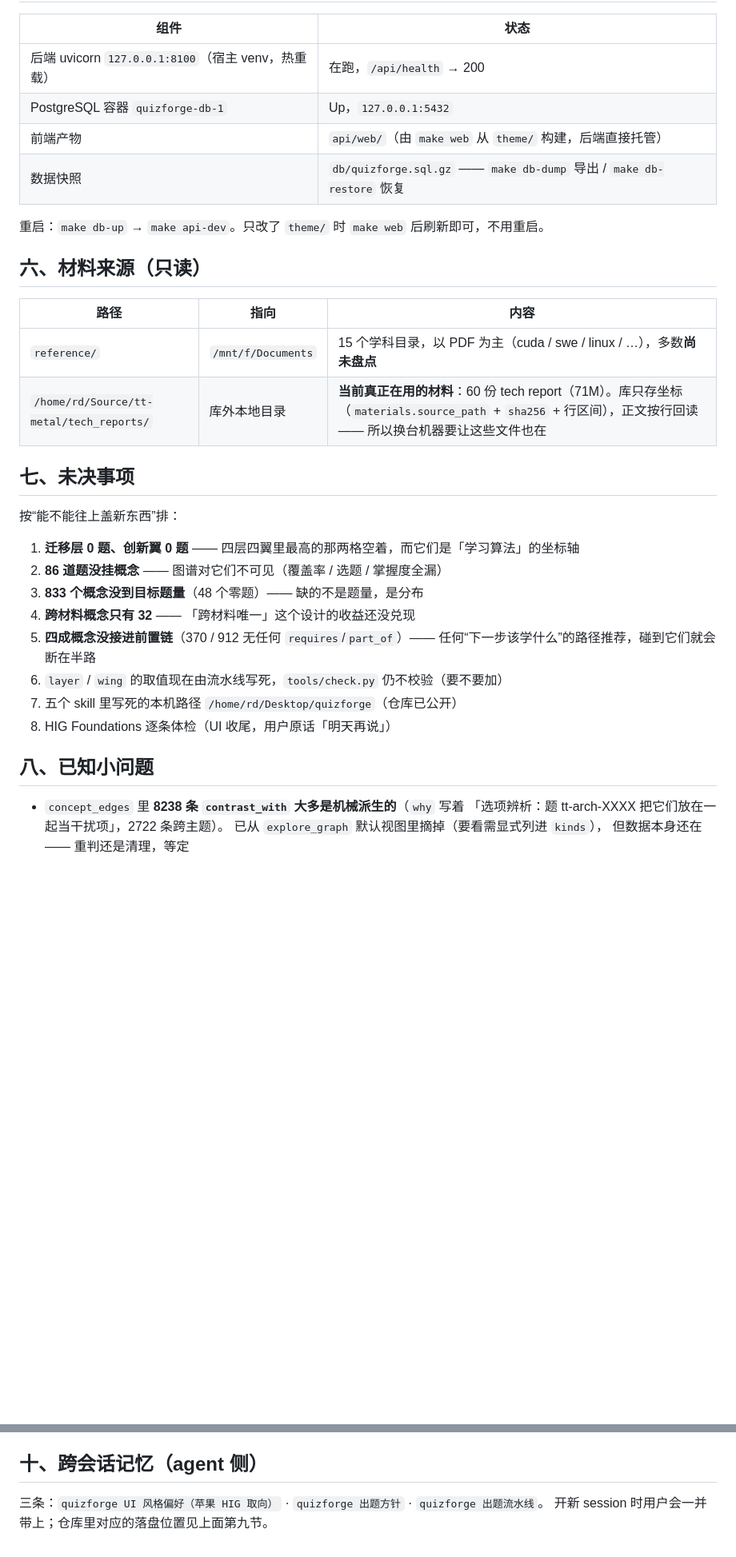
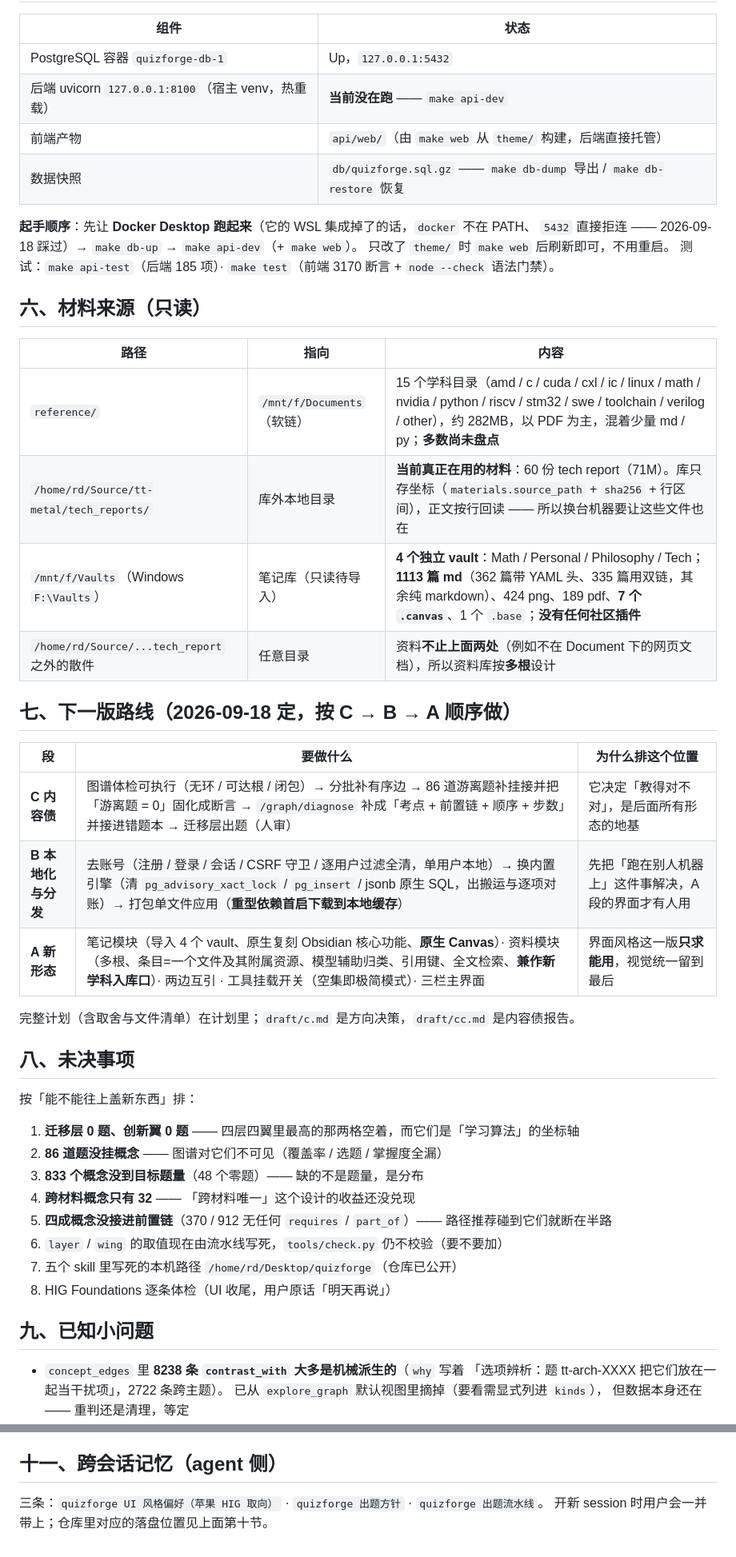
Before and after one commit to random25160765-collab/QuizForge, a Markdown page: docs/STATUS.md, 2 parts joined by grey strips. Shown at 80% size. Rendered like a GitHub page; blank space fills up the shorter version.

```diff
--- a/docs/STATUS.md
+++ b/docs/STATUS.md
@@ -49,34 +58,49 @@
 
 | 组件 | 状态 |
 |---|---|
-| 后端 uvicorn `127.0.0.1:8100`（宿主 venv，热重载） | 在跑，`/api/health` → 200 |
 | PostgreSQL 容器 `quizforge-db-1` | Up，`127.0.0.1:5432` |
+| 后端 uvicorn `127.0.0.1:8100`（宿主 venv，热重载） | **当前没在跑** —— `make api-dev` |
 | 前端产物 | `api/web/`（由 `make web` 从 `theme/` 构建，后端直接托管） |
 | 数据快照 | `db/quizforge.sql.gz` —— `make db-dump` 导出 / `make db-restore` 恢复 |
 
-重启：`make db-up` → `make api-dev`。只改了 `theme/` 时 `make web` 后刷新即可，不用重启。
+**起手顺序**：先让 **Docker Desktop 跑起来**（它的 WSL 集成掉了的话，`docker` 不在 PATH、
+`5432` 直接拒连 —— 2026-09-18 踩过）→ `make db-up` → `make api-dev`（+ `make web`）。
+只改了 `theme/` 时 `make web` 后刷新即可，不用重启。
+测试：`make api-test`（后端 185 项）· `make test`（前端 3170 断言 + `node --check` 语法门禁）。
 
 ## 六、材料来源（只读）
 
 | 路径 | 指向 | 内容 |
 |---|---|---|
-| `reference/` | `/mnt/f/Documents` | 15 个学科目录，以 PDF 为主（cuda / swe / linux / …），多数**尚未盘点** |
+| `reference/` | `/mnt/f/Documents`（软链） | 15 个学科目录（amd / c / cuda / cxl / ic / linux / math / nvidia / python / riscv / stm32 / swe / toolchain / verilog / other），约 282MB，以 PDF 为主，混着少量 md / py；**多数尚未盘点** |
 | `/home/rd/Source/tt-metal/tech_reports/` | 库外本地目录 | **当前真正在用的材料**：60 份 tech report（71M）。库只存坐标（`materials.source_path` + `sha256` + 行区间），正文按行回读 —— 所以换台机器要让这些文件也在 |
+| `/mnt/f/Vaults`（Windows `F:\Vaults`） | 笔记库（只读待导入） | **4 个独立 vault**：Math / Personal / Philosophy / Tech；**1113 篇 md**（362 篇带 YAML 头、335 篇用双链，其余纯 markdown）、424 png、189 pdf、**7 个 `.canvas`**、1 个 `.base`；**没有任何社区插件** |
+| `/home/rd/Source/...tech_report` 之外的散件 | 任意目录 | 资料**不止上面两处**（例如不在 Document 下的网页文档），所以资料库按**多根**设计 |
 
-## 七、未决事项
+## 七、下一版路线（2026-09-18 定，按 C → B → A 顺序做）
 
-按“能不能往上盖新东西”排：
+| 段 | 要做什么 | 为什么排这个位置 |
+|---|---|---|
+| **C 内容债** | 图谱体检可执行（无环 / 可达根 / 闭包）→ 分批补有序边 → 86 道游离题补挂接并把「游离题 = 0」固化成断言 → `/graph/diagnose` 补成「考点 + 前置链 + 顺序 + 步数」并接进错题本 → 迁移层出题（人审） | 它决定「教得对不对」，是后面所有形态的地基 |
+| **B 本地化与分发** | 去账号（注册 / 登录 / 会话 / CSRF 守卫 / 逐用户过滤全清，单用户本地）→ 换内置引擎（清 `pg_advisory_xact_lock` / `pg_insert` / jsonb 原生 SQL，出搬运与逐项对账）→ 打包单文件应用（**重型依赖首启下载到本地缓存**） | 先把「跑在别人机器上」这件事解决，A 段的界面才有人用 |
+| **A 新形态** | 笔记模块（导入 4 个 vault、原生复刻 Obsidian 核心功能、**原生 Canvas**）· 资料模块（多根、条目=一个文件及其附属资源、模型辅助归类、引用键、全文检索、**兼作新学科入库口**）· 两边互引 · 工具挂载开关（空集即极简模式）· 三栏主界面 | 界面风格这一版**只求能用**，视觉统一留到最后 |
+
+完整计划（含取舍与文件清单）在计划里；`draft/c.md` 是方向决策，`draft/cc.md` 是内容债报告。
+
+## 八、未决事项
+
+按「能不能往上盖新东西」排：
 
 1. **迁移层 0 题、创新翼 0 题** —— 四层四翼里最高的那两格空着，而它们是「学习算法」的坐标轴
 2. **86 道题没挂概念** —— 图谱对它们不可见（覆盖率 / 选题 / 掌握度全漏）
 3. **833 个概念没到目标题量**（48 个零题）—— 缺的不是题量，是分布
 4. **跨材料概念只有 32** —— 「跨材料唯一」这个设计的收益还没兑现
-5. **四成概念没接进前置链**（370 / 912 无任何 `requires`/`part_of`）—— 任何“下一步该学什么”的路径推荐，碰到它们就会断在半路
+5. **四成概念没接进前置链**（370 / 912 无任何 `requires` / `part_of`）—— 路径推荐碰到它们就断在半路
 6. `layer` / `wing` 的取值现在由流水线写死，`tools/check.py` 仍不校验（要不要加）
 7. 五个 skill 里写死的本机路径 `/home/rd/Desktop/quizforge`（仓库已公开）
 8. HIG Foundations 逐条体检（UI 收尾，用户原话「明天再说」）
 
-## 八、已知小问题
+## 九、已知小问题
 
 - `concept_edges` 里 **8238 条 `contrast_with` 大多是机械派生的**（`why` 写着
   「选项辨析：题 tt-arch-XXXX 把它们放在一起当干扰项」，2722 条跨主题）。
@@ -129,7 +167,7 @@
   阴影改用主题 token，`--shadow-2` 成为**唯一**的离地高度来源。深色档待专门设计。
 - **2026-09-15** —— 仓库初始化并推送到 GitHub（`78cb998`）。
 
-## 十、跨会话记忆（agent 侧）
+## 十一、跨会话记忆（agent 侧）
 
 三条：`quizforge UI 风格偏好（苹果 HIG 取向）` · `quizforge 出题方针` · `quizforge 出题流水线`。
-开新 session 时用户会一并带上；仓库里对应的落盘位置见上面第九节。
+开新 session 时用户会一并带上；仓库里对应的落盘位置见上面第十节。
```
Also changed, not shown: other parts of docs/STATUS.md (+42 -19 lines).
